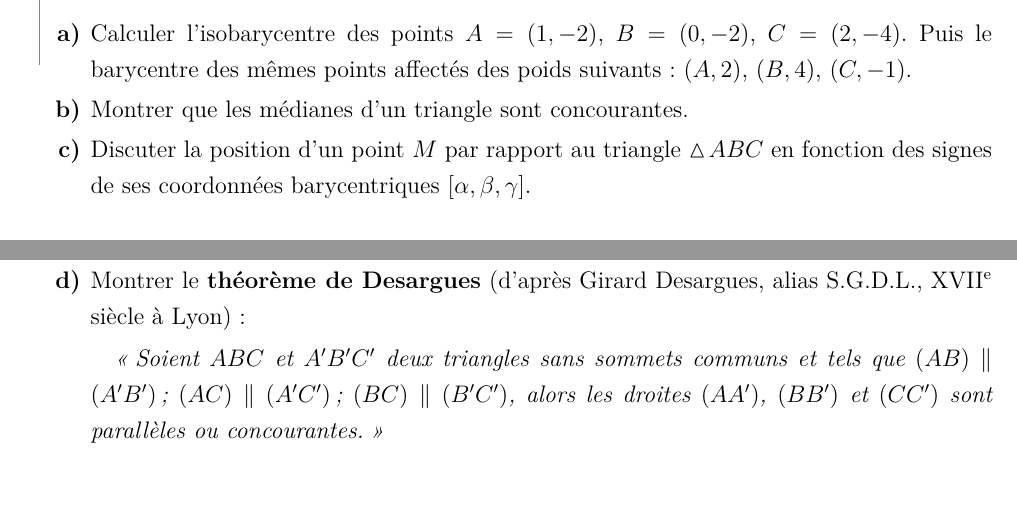
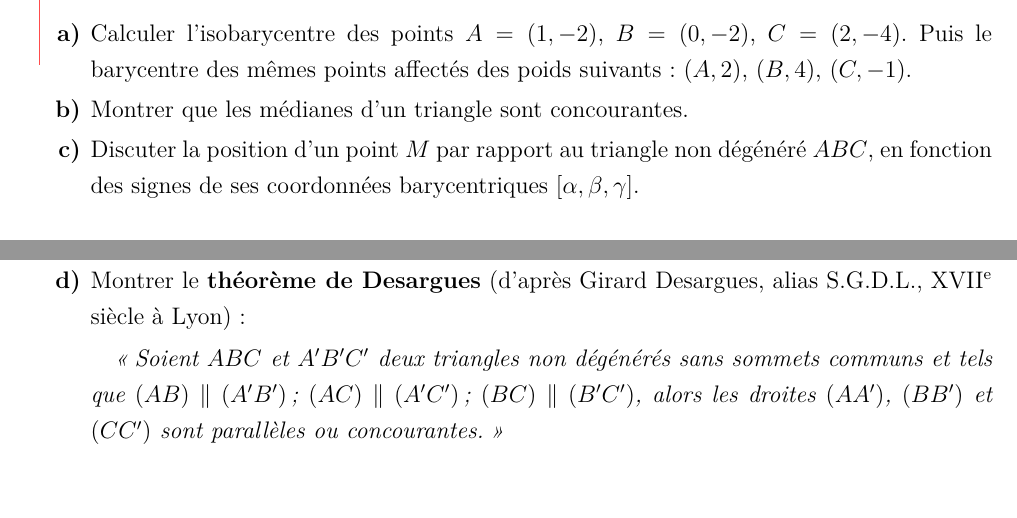
Before and after one commit to aslushnikov/m53lille1, a LaTeX paper (TDs/M53_2015-16_TD1.tex): two parts of pages 2 and 6 of 8, joined at a grey line, cut so that both start at the same text. Compiled offline with pdfLaTeX.

Commit message:
encore des triangles non dégénérés dans le td1

```diff
--- a/TDs/M53_2015-16_TD1.tex
+++ b/TDs/M53_2015-16_TD1.tex
@@ -51,7 +51,7 @@ On se place dans $\mathbb{R}^{2}$.
 
   \item Montrer que les médianes d'un triangle sont concourantes.
 
-  \item Discuter la position d'un point $M$ par rapport au triangle $\vartriangle\! ABC$ en fonction des signes de ses coordonnées barycentriques $[\alpha, \beta, \gamma]$.
+  \item Discuter la position d'un point $M$ par rapport au triangle non dégénéré $ABC$, en fonction des signes de ses coordonnées barycentriques $[\alpha, \beta, \gamma]$.
 
 \end{enumerate}
 
@@ -285,7 +285,7 @@ On se place dans $\mathbb{R}^{2}$.
 
   \item Montrer le \textbf{théorème de Desargues} (d'après Girard Desargues, alias S.G.D.L., XVII\textsuperscript{e} siècle à Lyon):
 
-  \textit{\og Soient $ABC$ et $A'B'C'$ deux triangles sans sommets communs et tels que $(AB)\parallel(A'B')$; $(AC)\parallel(A'C')$; $(BC)\parallel(B'C')$, alors les droites $(AA')$, $(BB')$ et $(CC')$ sont parallèles ou concourantes.\fg}
+  \textit{\og Soient $ABC$ et $A'B'C'$ deux triangles non dégénérés sans sommets communs et tels que $(AB)\parallel(A'B')$; $(AC)\parallel(A'C')$; $(BC)\parallel(B'C')$, alors les droites $(AA')$, $(BB')$ et $(CC')$ sont parallèles ou concourantes.\fg}
 
   \end{enumerate}
 \end{exo}
```
